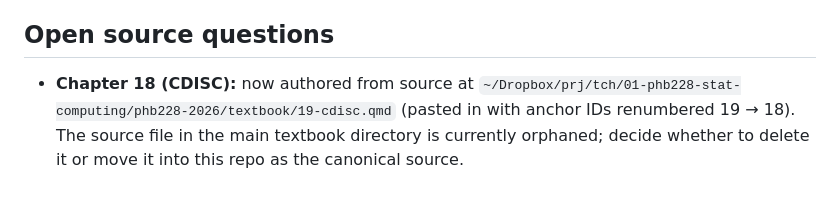
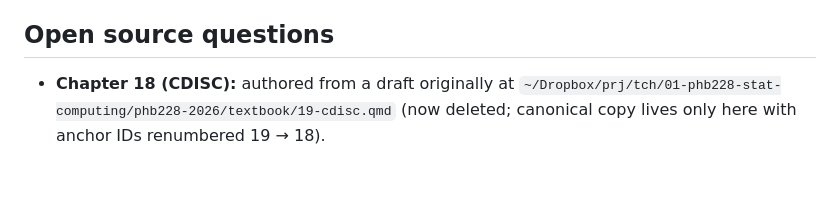
Before and after one commit to rgt47/practicum, a Markdown page: README.md, the part around the change. Rendered like a GitHub page.

Commit message:
README: note CDISC source file deletion
Co-Authored-By: Claude Opus 4.7 (1M context) <noreply@anthropic.com>

```diff
--- a/README.md
+++ b/README.md
@@ -87,9 +87,7 @@ and the Prereq/Quiz-answers pedagogy.
 
 ## Open source questions
 
-- **Chapter 18 (CDISC):** now authored from source at
-  `~/Dropbox/prj/tch/01-phb228-stat-computing/phb228-2026/textbook/19-cdisc.qmd`
-  (pasted in with anchor IDs renumbered 19 → 18). The source
-  file in the main textbook directory is currently orphaned;
-  decide whether to delete it or move it into this repo as the
-  canonical source.
+- **Chapter 18 (CDISC):** authored from a draft originally
+  at `~/Dropbox/prj/tch/01-phb228-stat-computing/phb228-2026/textbook/19-cdisc.qmd`
+  (now deleted; canonical copy lives only here with anchor IDs
+  renumbered 19 → 18).
```
